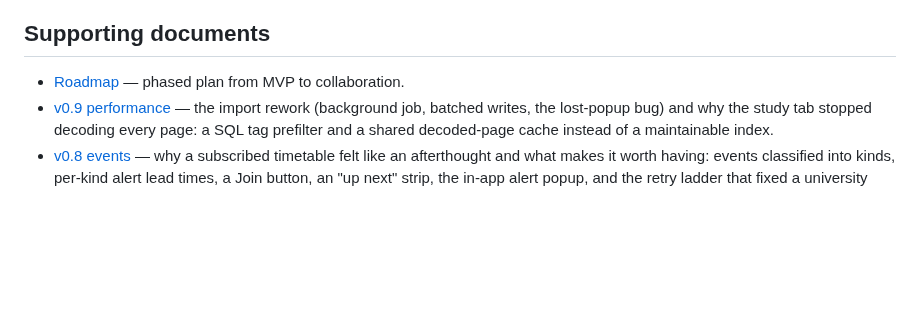
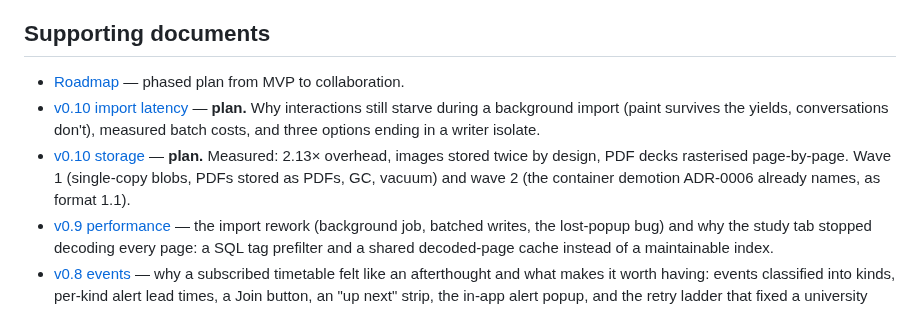
Before and after one commit to icmric/openote, a Markdown page: docs/README.md, the part around the change. Rendered like a GitHub page; blank space fills up the shorter version.

```diff
--- a/docs/README.md
+++ b/docs/README.md
@@ -54,6 +54,8 @@ Framework ([0001](adr/ADR-0001-application-framework.md)) · CRDT ([0002](adr/AD
 ## Supporting documents
 
 - [Roadmap](../ROADMAP.md) — phased plan from MVP to collaboration.
+- [v0.10 import latency](planning/v0.10-import-latency.md) — **plan.** Why interactions still starve during a background import (paint survives the yields, conversations don't), measured batch costs, and three options ending in a writer isolate.
+- [v0.10 storage](planning/v0.10-storage.md) — **plan.** Measured: 2.13× overhead, images stored twice by design, PDF decks rasterised page-by-page. Wave 1 (single-copy blobs, PDFs stored as PDFs, GC, vacuum) and wave 2 (the container demotion ADR-0006 already names, as format 1.1).
 - [v0.9 performance](planning/v0.9-performance.md) — the import rework (background job, batched writes, the lost-popup bug) and why the study tab stopped decoding every page: a SQL tag prefilter and a shared decoded-page cache instead of a maintainable index.
 - [v0.8 events](planning/v0.8-events.md) — why a subscribed timetable felt like an afterthought and what makes it worth having: events classified into kinds, per-kind alert lead times, a Join button, an "up next" strip, the in-app alert popup, and the retry ladder that fixed a university feed which would not load at all.
 - [v0.7 packaging](planning/v0.7-packaging.md) — how a non-technical user actually installs this: why Inno Setup and a per-user Windows install, why the Linux AppImage and macOS dmg were already the answer, and the honest cost of code signing.
```
Also changed, not shown: docs/planning/v0.10-import-latency.md (added, +159 -0 lines), docs/planning/v0.10-storage.md (added, +170 -0 lines).
